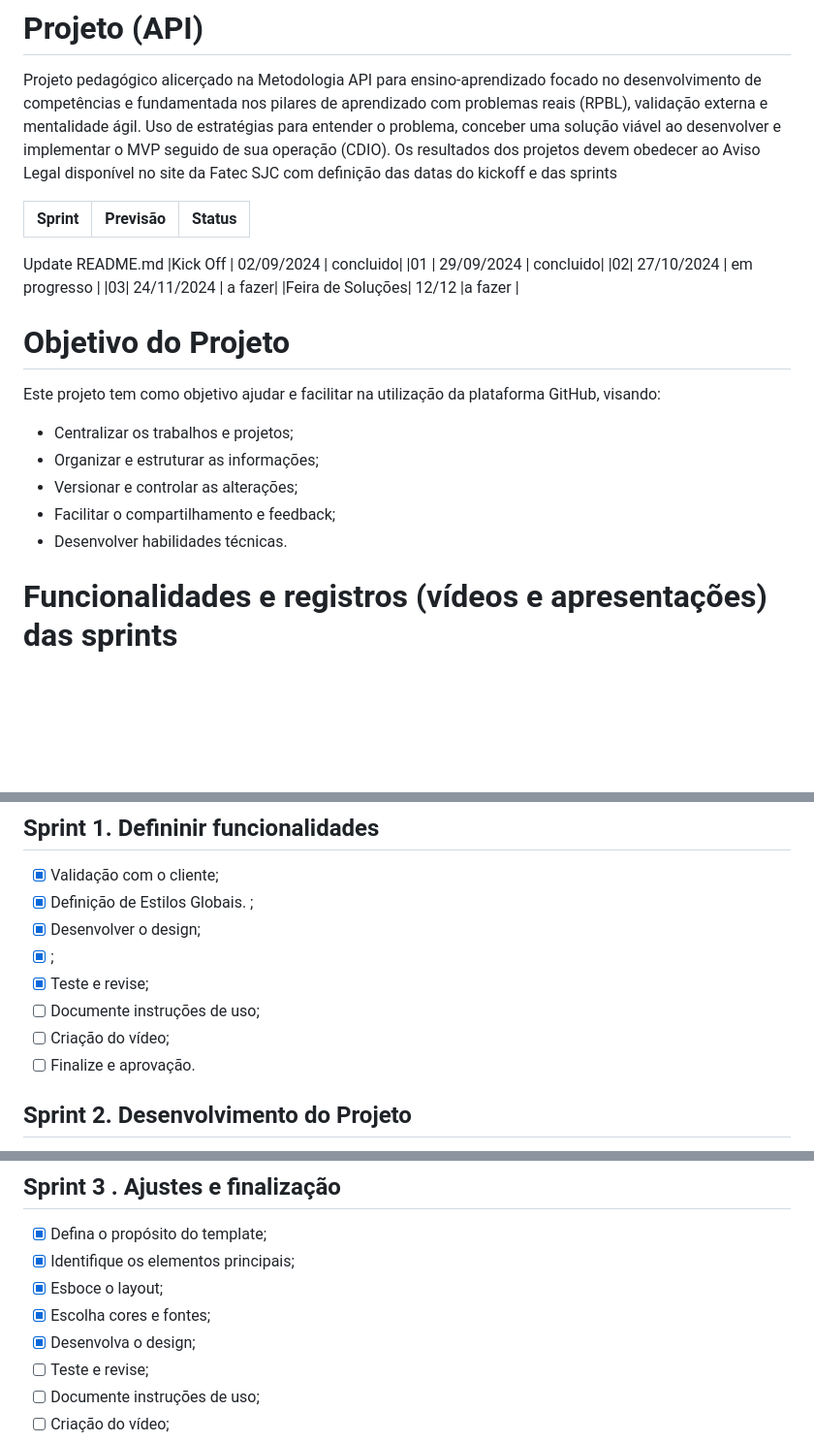
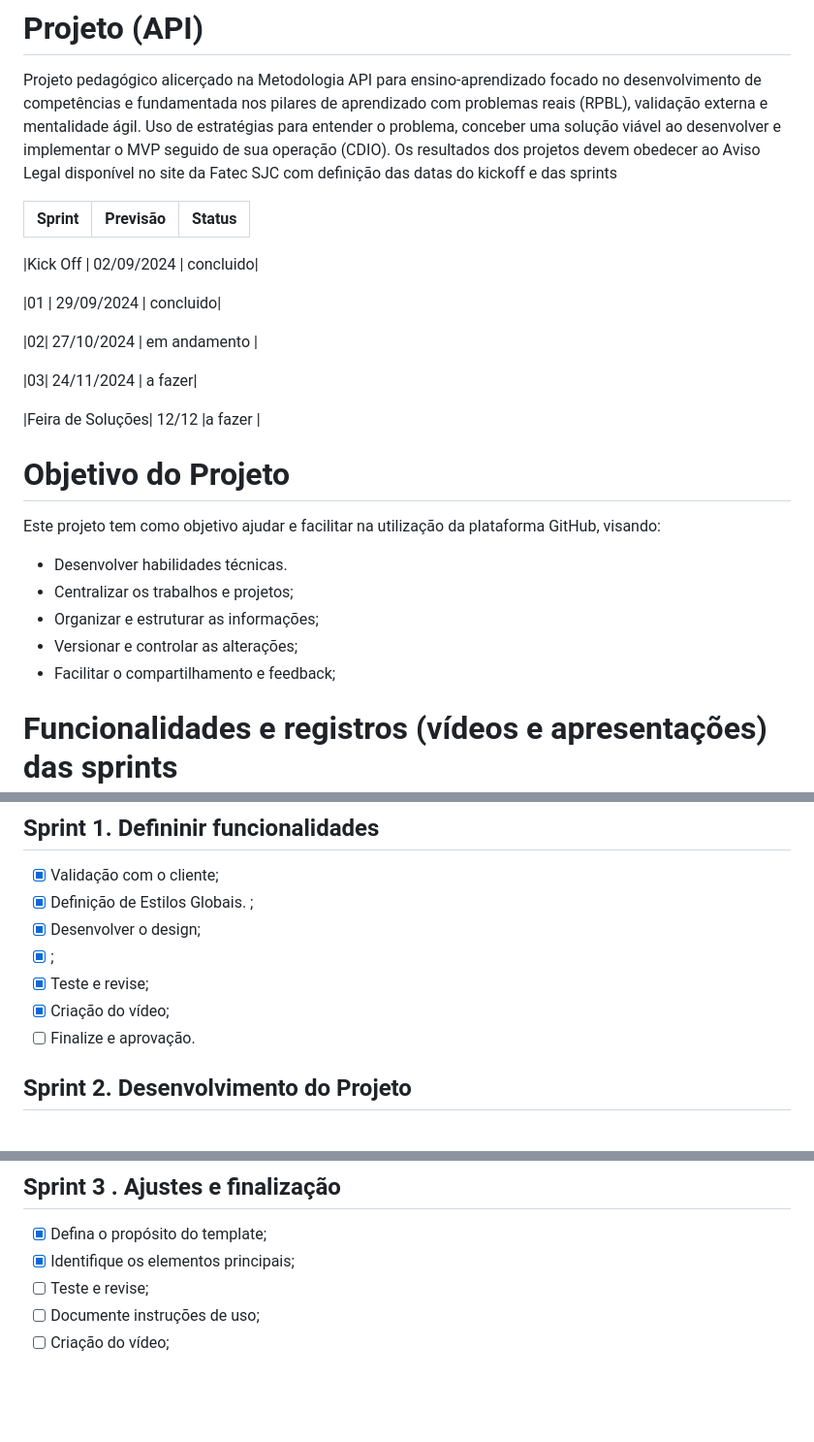
Before and after one commit to nicolygz/the-devs-department, a Markdown page: README.md, 3 parts joined by grey strips. Shown at 97% size. Rendered like a GitHub page; blank space fills up the shorter version.

```diff
--- a/README.md
+++ b/README.md
@@ -18,20 +18,24 @@ Os resultados dos projetos devem obedecer ao Aviso Legal disponível no site da
 Sprint | Previsão | Status|
 |------|--------|------|
 
-Update README.md
 |Kick Off | 02/09/2024 | concluido|
+
 |01 | 29/09/2024 | concluido|
-|02|  27/10/2024 | em progresso |
+
+|02|  27/10/2024 | em andamento |
+
 |03| 24/11/2024 | a fazer|
+
 |Feira de Soluções| 12/12 |a fazer |
 
 # Objetivo do Projeto
 Este projeto tem como objetivo ajudar e facilitar na utilização da plataforma GitHub, visando:
+* Desenvolver habilidades técnicas.
 * Centralizar os trabalhos e projetos;
 * Organizar e estruturar as informações;
 * Versionar e controlar as alterações;
 * Facilitar o compartilhamento e feedback;
-* Desenvolver habilidades técnicas.
+
 
 # Funcionalidades e registros (vídeos e apresentações) das sprints
 
@@ -59,8 +63,7 @@ Confira a seguir uma demonstraão das funcionalidades para cada tipo de usuário
 - [x] Desenvolver o design;
 - [x] ;
 - [x] Teste e revise;
-- [ ] Documente instruções de uso;
-- [ ] Criação do vídeo;
+- [x] Criação do vídeo;
 - [ ] Finalize e aprovação.
 
 ## Sprint 2. Desenvolvimento do Projeto
@@ -73,9 +76,6 @@ Confira a seguir uma demonstraão das funcionalidades para cada tipo de usuário
 ## Sprint 3 . Ajustes e finalização
 - [x] Defina o propósito do template;
 - [x] Identifique os elementos principais;
-- [x] Esboce o layout;
-- [x] Escolha cores e fontes;
-- [x] Desenvolva o design;
 - [ ] Teste e revise;
 - [ ] Documente instruções de uso;
 - [ ] Criação do vídeo;
```
Also changed, not shown: other parts of README.md (+1 -1 lines).
